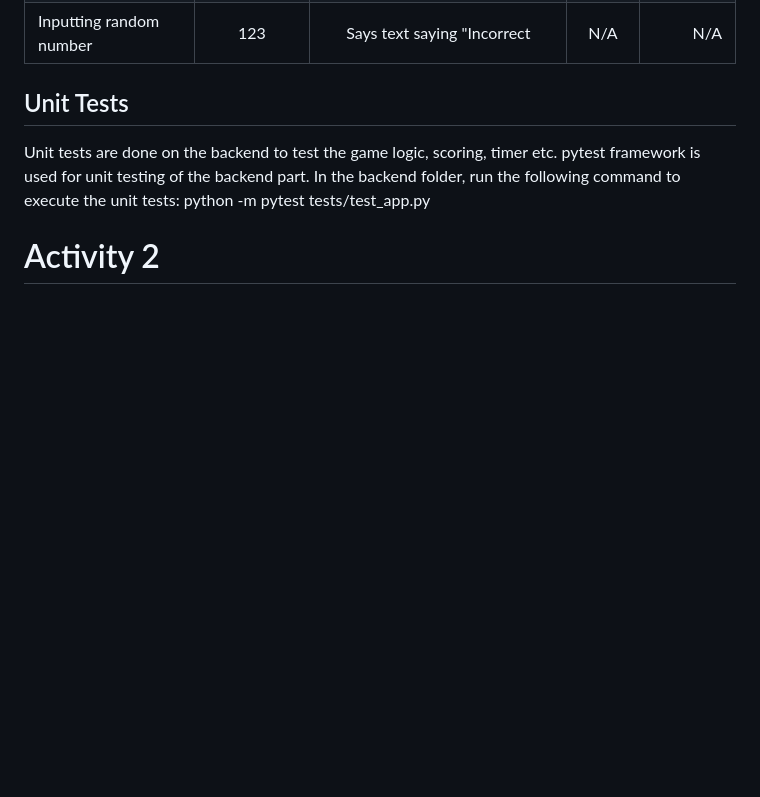
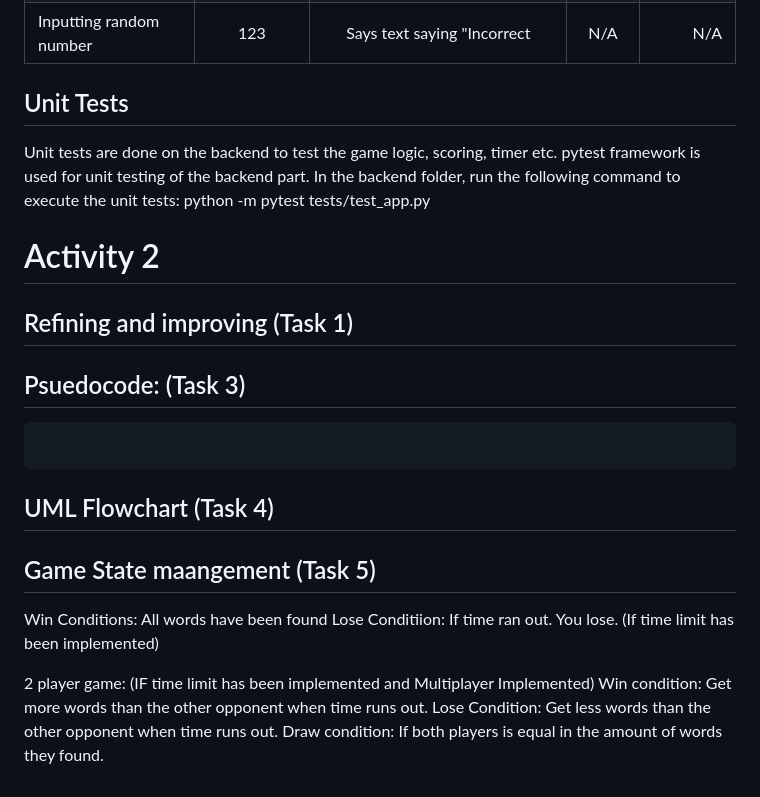
Before and after one commit to IHaveNoIdea-HAH/Software-Development-Assignment-1, a Markdown page: README.md, the part around the change. Drawn GitHub-style; blank space fills up the shorter version.

````diff
--- a/README.md
+++ b/README.md
@@ -199,3 +199,20 @@ python -m pytest tests/test_app.py
 
 
 # Activity 2
+## Refining and improving (Task 1)
+
+## Psuedocode: (Task 3)
+```
+
+```
+
+## UML Flowchart (Task 4)
+
+## Game State maangement (Task 5)
+Win Conditions: All words have been found
+Lose Conditiion: If time ran out. You lose. (If time limit has been implemented)
+
+2 player game: (IF time limit has been implemented and Multiplayer Implemented)
+Win condition: Get more words than the other opponent when time runs out.
+Lose Condition: Get less words than the other opponent when time runs out.
+Draw condition: If both players is equal in the amount of words they found.
````
